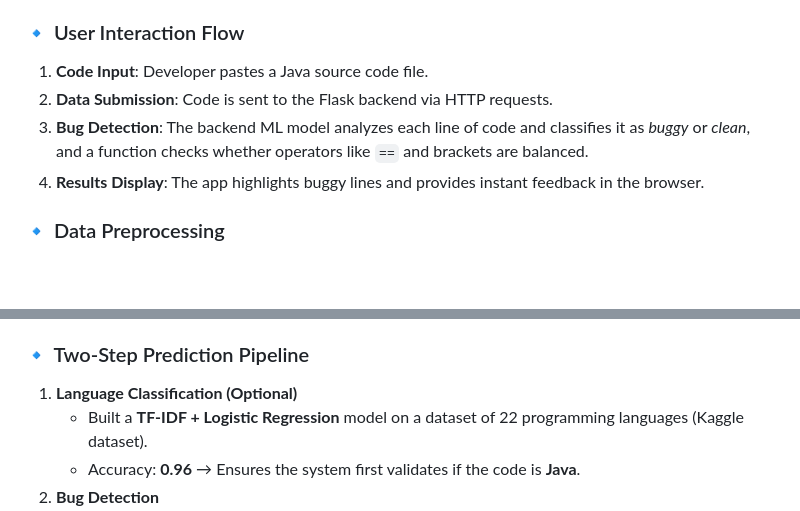
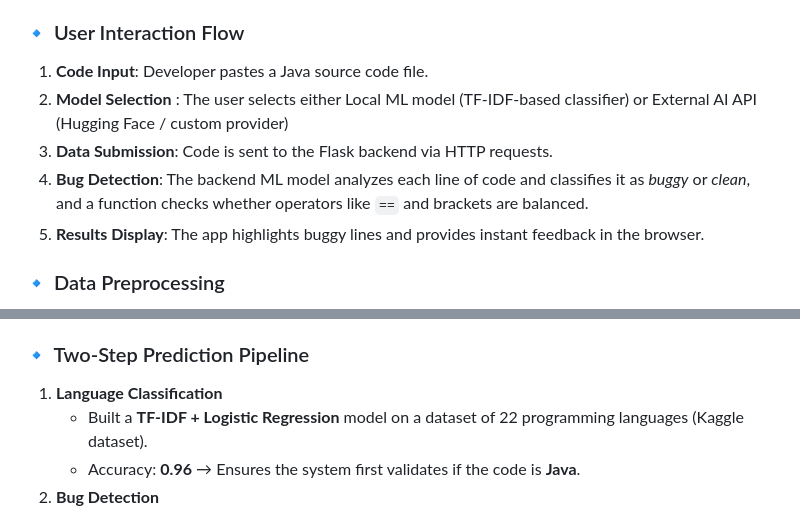
Before and after one commit to yacinemebarki/java_bugs, a Markdown page: README.md, 2 parts joined by grey strips. Rendered like a GitHub page; blank space fills up the shorter version.

Commit message:
Update README.md after adding llm chose feature

```diff
--- a/README.md
+++ b/README.md
@@ -40,9 +40,10 @@ This project introduces an **AI-powered web application** that automatically det
 ### 🔹 User Interaction Flow
 
 1. **Code Input**: Developer pastes a Java source code file.
-2. **Data Submission**: Code is sent to the Flask backend via HTTP requests.
-3. **Bug Detection**: The backend ML model analyzes each line of code and classifies it as *buggy* or *clean*, and a function checks whether operators like `==` and brackets are balanced.
-4. **Results Display**: The app highlights buggy lines and provides instant feedback in the browser.
+2. **Model Selection** : The user selects either Local ML model (TF-IDF-based classifier) or External AI API (Hugging Face / custom provider)
+3. **Data Submission**: Code is sent to the Flask backend via HTTP requests.
+4. **Bug Detection**: The backend ML model analyzes each line of code and classifies it as *buggy* or *clean*, and a function checks whether operators like `==` and brackets are balanced.
+5. **Results Display**: The app highlights buggy lines and provides instant feedback in the browser.
 
 ### 🔹 Data Preprocessing
 
@@ -58,7 +59,7 @@ This project introduces an **AI-powered web application** that automatically det
 
 ### 🔹 Two-Step Prediction Pipeline
 
-1. **Language Classification (Optional)**
+1. **Language Classification**
    - Built a **TF-IDF + Logistic Regression** model on a dataset of 22 programming languages (Kaggle dataset).
    - Accuracy: **0.96** → Ensures the system first validates if the code is **Java**.
 2. **Bug Detection**
```
